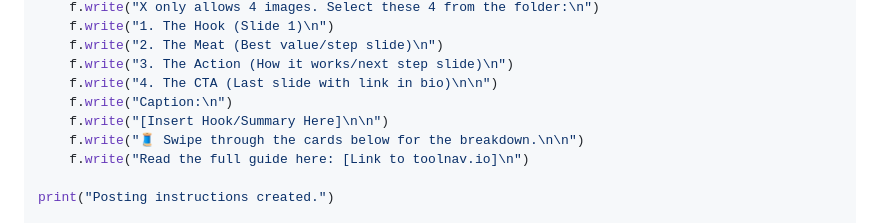
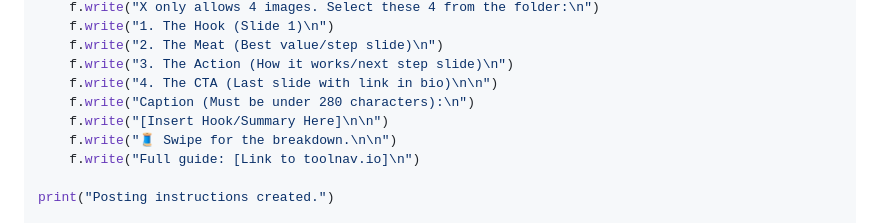
Before and after one commit to shauntoh/trustedpathmedia, a Markdown page: social_media_assets/SOP_post_processing.md, the part around the change. Drawn GitHub-style.

Commit message:
docs: update SOP and templates to enforce 280-character limit for X
Co-authored-by: Cursor <cursoragent@cursor.com>

```diff
--- a/social_media_assets/SOP_post_processing.md
+++ b/social_media_assets/SOP_post_processing.md
@@ -82,10 +82,10 @@ with open(instructions_path, "w") as f:
     f.write("2. The Meat (Best value/step slide)\n")
     f.write("3. The Action (How it works/next step slide)\n")
     f.write("4. The CTA (Last slide with link in bio)\n\n")
-    f.write("Caption:\n")
+    f.write("Caption (Must be under 280 characters):\n")
     f.write("[Insert Hook/Summary Here]\n\n")
-    f.write("🧵 Swipe through the cards below for the breakdown.\n\n")
-    f.write("Read the full guide here: [Link to toolnav.io]\n")
+    f.write("🧵 Swipe for the breakdown.\n\n")
+    f.write("Full guide: [Link to toolnav.io]\n")
 
 print("Posting instructions created.")
 
```
